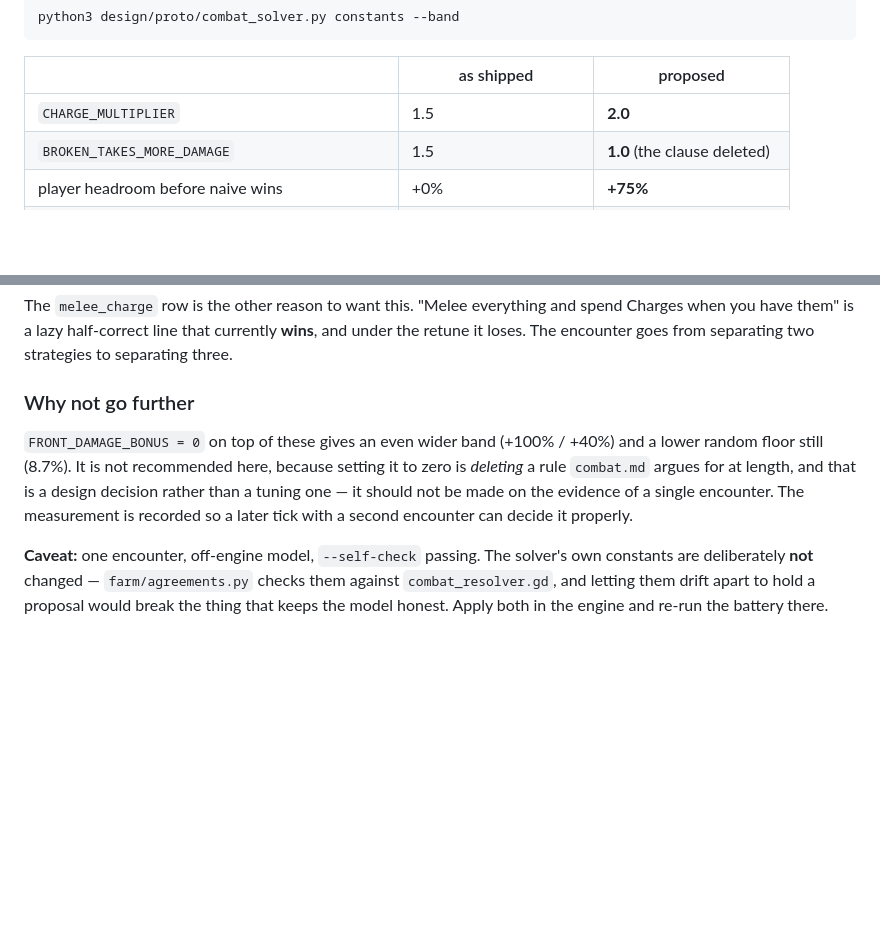
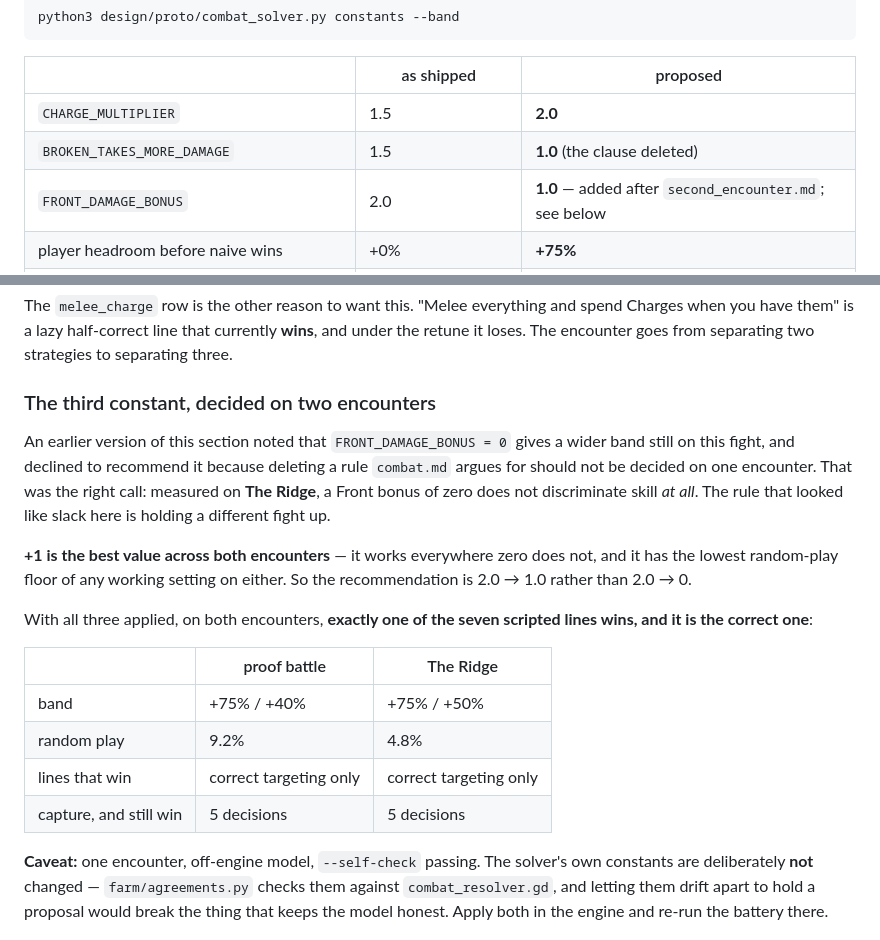
Before and after one commit to LeoGimre/hd2d-antfarm, a Markdown page: design/first_blood_balance.md, 2 parts joined by grey strips. GitHub-like rendering; blank space fills up the shorter version.

```diff
--- a/design/first_blood_balance.md
+++ b/design/first_blood_balance.md
@@ -248,6 +248,7 @@ python3 design/proto/combat_solver.py constants --band
 |---|---|---|
 | `CHARGE_MULTIPLIER` | 1.5 | **2.0** |
 | `BROKEN_TAKES_MORE_DAMAGE` | 1.5 | **1.0** (the clause deleted) |
+| `FRONT_DAMAGE_BONUS` | 2.0 | **1.0** — added after `second_encounter.md`; see below |
 | player headroom before naive wins | +0% | **+75%** |
 | enemy headroom while correct play still wins | +15% | **+50%** |
 | random play wins | 12.9% | **10.8%** |
@@ -280,14 +281,28 @@ spend Charges when you have them" is a lazy half-correct line that currently
 **wins**, and under the retune it loses. The encounter goes from separating two
 strategies to separating three.
 
-### Why not go further
+### The third constant, decided on two encounters
 
-`FRONT_DAMAGE_BONUS = 0` on top of these gives an even wider band (+100% / +40%)
-and a lower random floor still (8.7%). It is not recommended here, because
-setting it to zero is *deleting* a rule `combat.md` argues for at length, and
-that is a design decision rather than a tuning one — it should not be made on
-the evidence of a single encounter. The measurement is recorded so a later tick
-with a second encounter can decide it properly.
+An earlier version of this section noted that `FRONT_DAMAGE_BONUS = 0` gives a
+wider band still on this fight, and declined to recommend it because deleting a
+rule `combat.md` argues for should not be decided on one encounter. That was the
+right call: measured on **The Ridge**, a Front bonus of zero does not
+discriminate skill *at all*. The rule that looked like slack here is holding a
+different fight up.
+
+**+1 is the best value across both encounters** — it works everywhere zero does
+not, and it has the lowest random-play floor of any working setting on either.
+So the recommendation is 2.0 → 1.0 rather than 2.0 → 0.
+
+With all three applied, on both encounters, **exactly one of the seven scripted
+lines wins, and it is the correct one**:
+
+| | proof battle | The Ridge |
+|---|---|---|
+| band | +75% / +40% | +75% / +50% |
+| random play | 9.2% | 4.8% |
+| lines that win | correct targeting only | correct targeting only |
+| capture, and still win | 5 decisions | 5 decisions |
 
 **Caveat:** one encounter, off-engine model, `--self-check` passing. The solver's
 own constants are deliberately **not** changed — `farm/agreements.py` checks them
```
Also changed, not shown: design/position.md (+33 -0 lines).
